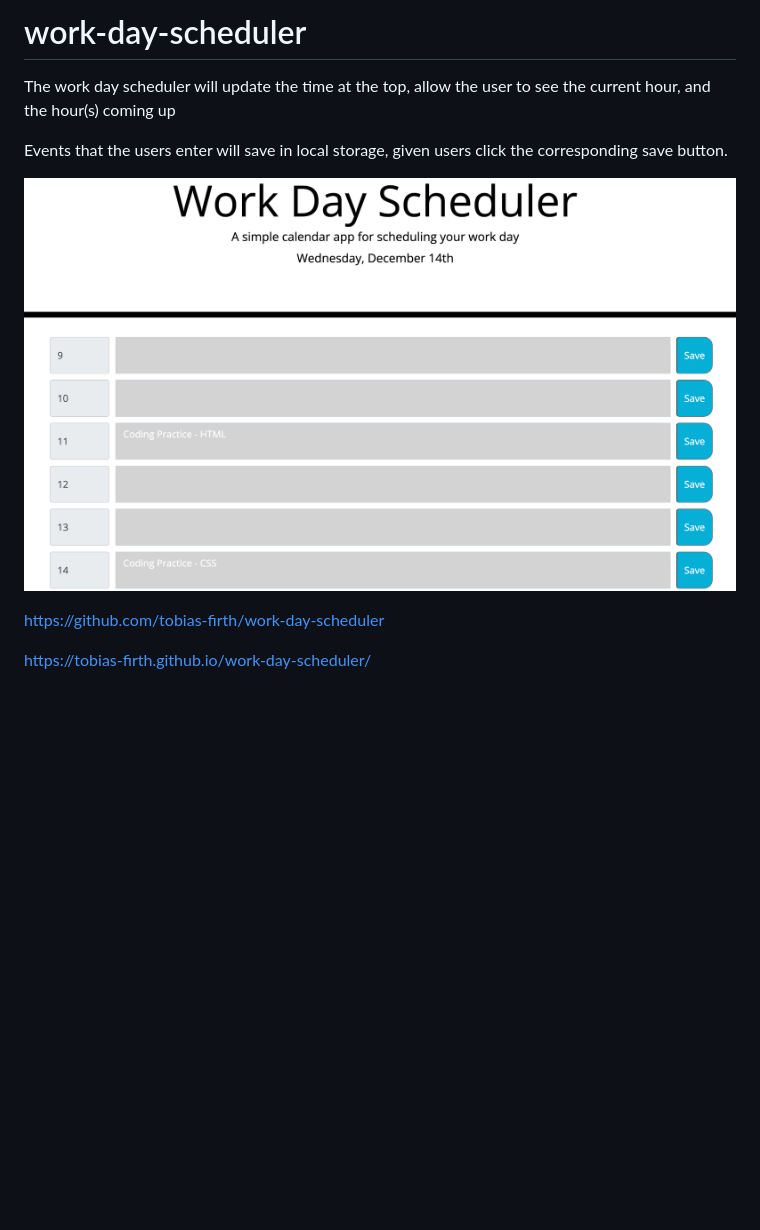
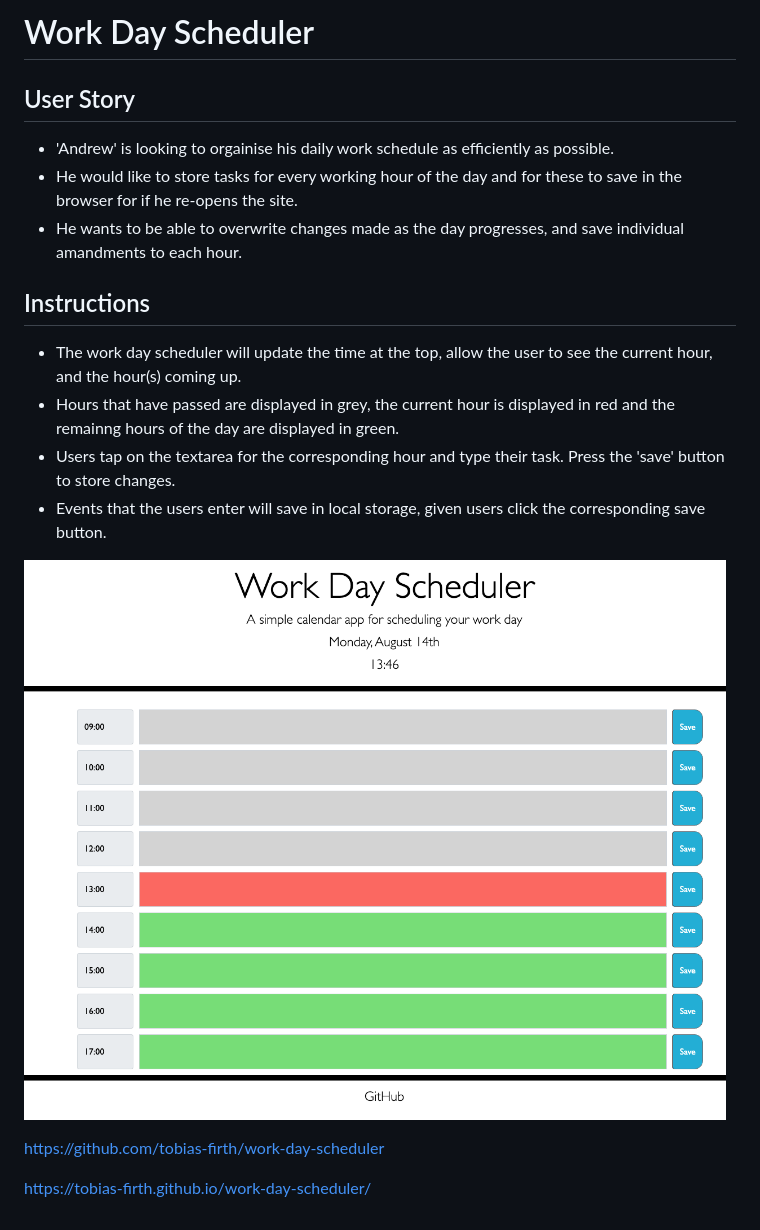
Before and after one commit to tobias-firth/work-day-scheduler, a Markdown page: README.md, the part around the change. Rendered like a GitHub page; pictures changed too: images/Demo_Screenshot.png (added), images/Screenshot 2022-12-14 at 22.32.53.png (deleted); blank space fills up the shorter version.

```diff
--- a/README.md
+++ b/README.md
@@ -1,11 +1,19 @@
-# work-day-scheduler
+# Work Day Scheduler
 
-The work day scheduler will update the time at the top, allow the user to see the current hour, and the hour(s) coming up
+## User Story
 
-Events that the users enter will save in local storage, given users click the corresponding save button.
+- 'Andrew' is looking to orgainise his daily work schedule as efficiently as possible.
+- He would like to store tasks for every working hour of the day and for these to save in the browser for if he re-opens the site.
+- He wants to be able to overwrite changes made as the day progresses, and save individual amandments to each hour.
+
+## Instructions
+- The work day scheduler will update the time at the top, allow the user to see the current hour, and the hour(s) coming up.
+- Hours that have passed are displayed in grey, the current hour is displayed in red and the remainng hours of the day are displayed in green.
+- Users tap on the textarea for the corresponding hour and type their task. Press the 'save' button to store changes.
+- Events that the users enter will save in local storage, given users click the corresponding save button.
 
 
-![](images/Screenshot%202022-12-14%20at%2022.32.53.png)
+!["Demo Screenshot"](images/Demo_Screenshot.png)
 
 https://github.com/tobias-firth/work-day-scheduler
 
```
Also changed, not shown: images/05-third-party-apis-homework-demo.gif (deleted), 2 other files.
